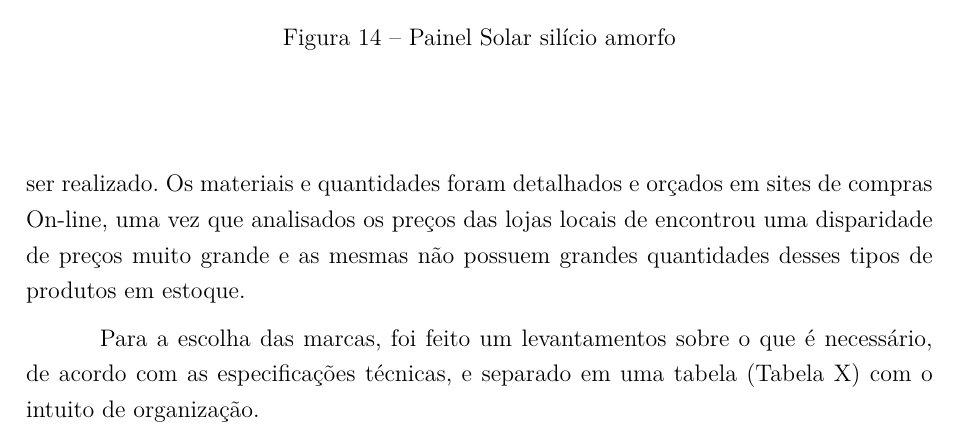
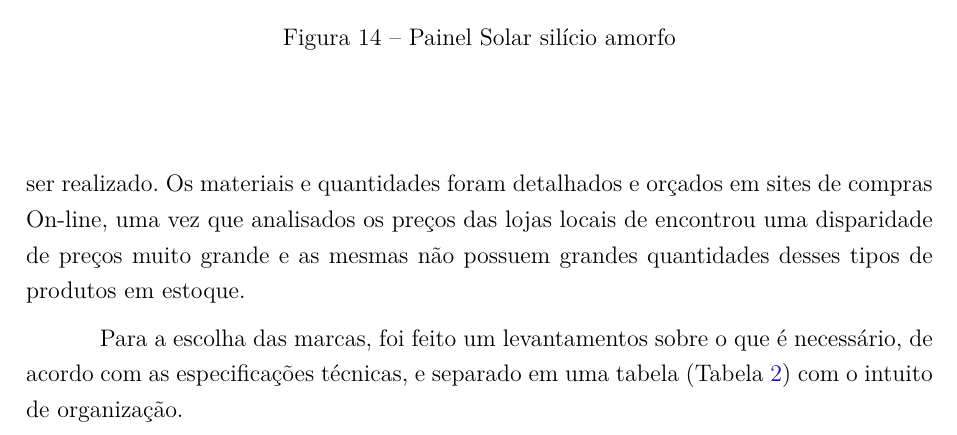
Before and after one commit to Relatorios-PI1/Relatorio-3, a LaTeX thesis (tcc.tex, which reads editaveis/fotovoltaica.tex): part of page 36 of 72, cut so that both start at the same text. Compiled offline with pdfLaTeX; a LaTeX package or settings file that is missing is left out.

Commit message:
refering table

```diff
--- a/editaveis/fotovoltaica.tex
+++ b/editaveis/fotovoltaica.tex
@@ -241,7 +241,7 @@ A produção de energia nessa tecnologia é baixa, as células solares de silíc
 \section{Especificações e preços}
 Após as várias pesquisas que foram realizados e levantamento de orçamentos a equipe foi capaz de determinar quais são as melhores opções para esse tipo de projeto, a ser realizado. Os materiais e quantidades foram detalhados e orçados em sites de compras On-line, uma vez que analisados os preços das lojas locais de encontrou uma disparidade de preços muito grande e as mesmas não possuem grandes quantidades desses tipos de produtos em estoque.
 
-\par Para a escolha das marcas, foi feito um levantamentos sobre o que é necessário, de acordo com as especificações técnicas, e separado em uma tabela (Tabela X) com o intuito de organização.
+\par Para a escolha das marcas, foi feito um levantamentos sobre o que é necessário, de acordo com as especificações técnicas, e separado em uma tabela (Tabela \ref{tab:qtd}) com o intuito de organização.
 
 \begin{table}[]
 \centering
```
Also changed, not shown: editaveis/fotovoltaica.tex (2 more changed lines).
